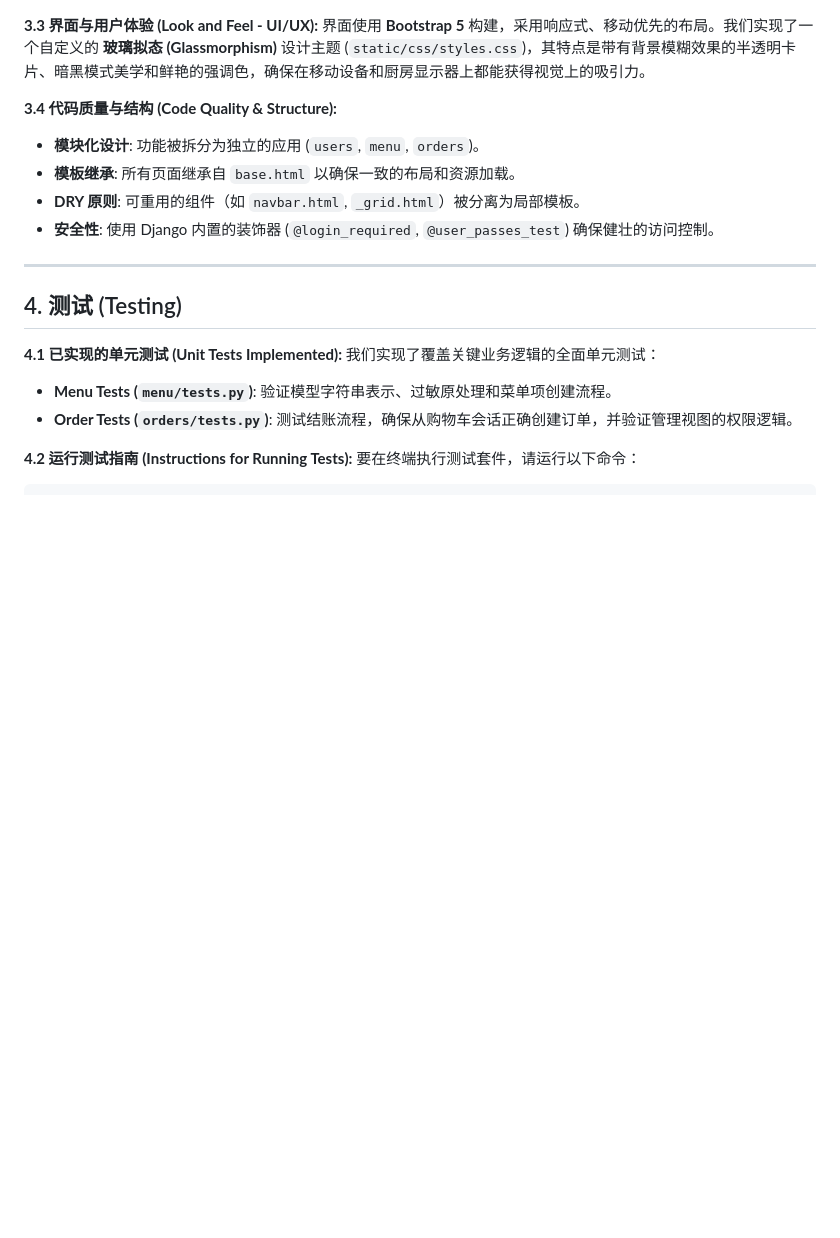
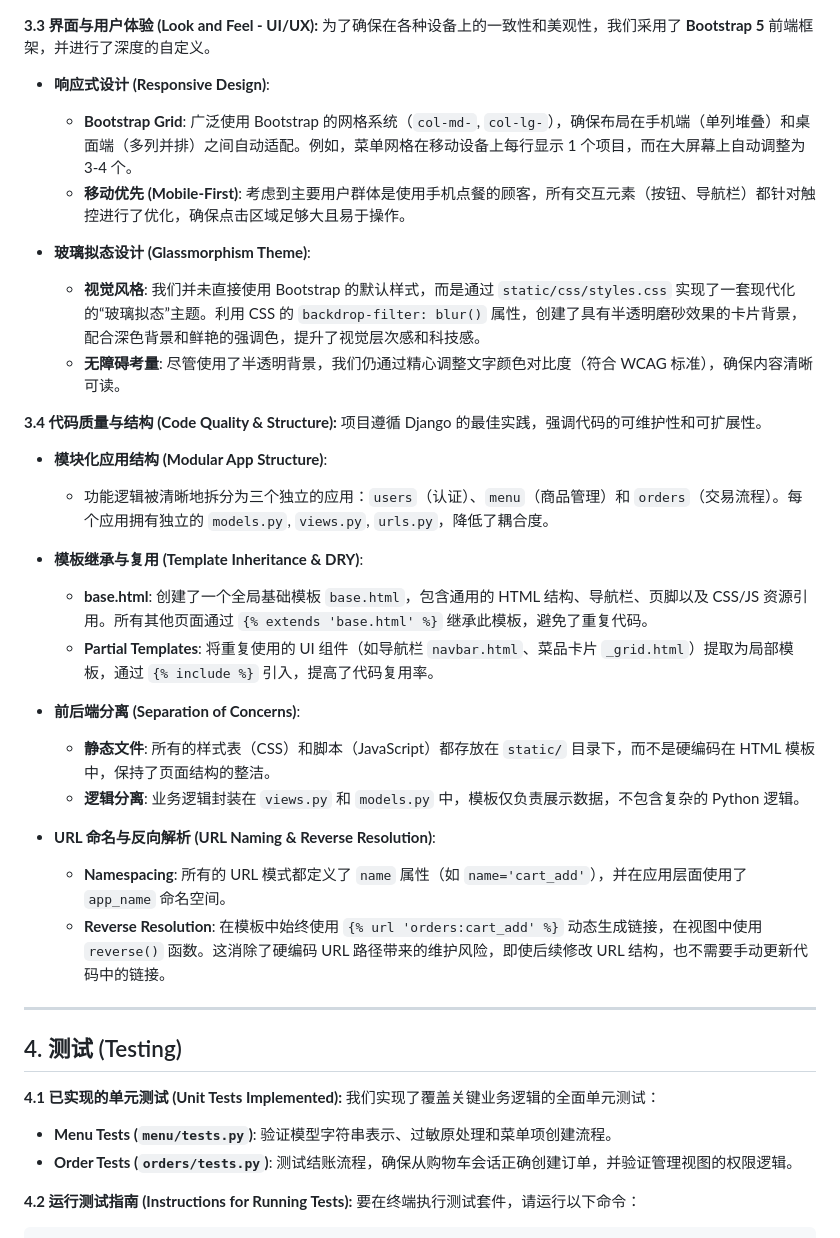
Before and after one commit to wuxuanyu65-coder/smart-table-django, a Markdown page: SmartTable_Implementation_Report_CN.md, the part around one of its changes. Rendered like a GitHub page; blank space fills up the shorter version.

Commit message:
new report

```diff
--- a/SmartTable_Implementation_Report_CN.md
+++ b/SmartTable_Implementation_Report_CN.md
@@ -52,12 +84,32 @@ SmartTable 是一个现代化的基于二维码的餐厅点餐系统，旨在优
 
 **3.3 界面与用户体验 (Look and Feel - UI/UX):**
-界面使用 **Bootstrap 5** 构建，采用响应式、移动优先的布局。我们实现了一个自定义的 **玻璃拟态 (Glassmorphism)** 设计主题 (`static/css/styles.css`)，其特点是带有背景模糊效果的半透明卡片、暗黑模式美学和鲜艳的强调色，确保在移动设备和厨房显示器上都能获得视觉上的吸引力。
+为了确保在各种设备上的一致性和美观性，我们采用了 **Bootstrap 5** 前端框架，并进行了深度的自定义。
+
+*   **响应式设计 (Responsive Design)**:
+    *   **Bootstrap Grid**: 广泛使用 Bootstrap 的网格系统（`col-md-`, `col-lg-`），确保布局在手机端（单列堆叠）和桌面端（多列并排）之间自动适配。例如，菜单网格在移动设备上每行显示 1 个项目，而在大屏幕上自动调整为 3-4 个。
+    *   **移动优先 (Mobile-First)**: 考虑到主要用户群体是使用手机点餐的顾客，所有交互元素（按钮、导航栏）都针对触控进行了优化，确保点击区域足够大且易于操作。
+
+*   **玻璃拟态设计 (Glassmorphism Theme)**:
+    *   **视觉风格**: 我们并未直接使用 Bootstrap 的默认样式，而是通过 `static/css/styles.css` 实现了一套现代化的“玻璃拟态”主题。利用 CSS 的 `backdrop-filter: blur()` 属性，创建了具有半透明磨砂效果的卡片背景，配合深色背景和鲜艳的强调色，提升了视觉层次感和科技感。
+    *   **无障碍考量**: 尽管使用了半透明背景，我们仍通过精心调整文字颜色对比度（符合 WCAG 标准），确保内容清晰可读。
 
 **3.4 代码质量与结构 (Code Quality & Structure):**
-*   **模块化设计**: 功能被拆分为独立的应用 (`users`, `menu`, `orders`)。
-*   **模板继承**: 所有页面继承自 `base.html` 以确保一致的布局和资源加载。
-*   **DRY 原则**: 可重用的组件（如 `navbar.html`, `_grid.html`）被分离为局部模板。
-*   **安全性**: 使用 Django 内置的装饰器 (`@login_required`, `@user_passes_test`) 确保健壮的访问控制。
+项目遵循 Django 的最佳实践，强调代码的可维护性和可扩展性。
+
+*   **模块化应用结构 (Modular App Structure)**:
+    *   功能逻辑被清晰地拆分为三个独立的应用：`users`（认证）、`menu`（商品管理）和 `orders`（交易流程）。每个应用拥有独立的 `models.py`, `views.py`, `urls.py`，降低了耦合度。
+
+*   **模板继承与复用 (Template Inheritance & DRY)**:
+    *   **base.html**: 创建了一个全局基础模板 `base.html`，包含通用的 HTML 结构、导航栏、页脚以及 CSS/JS 资源引用。所有其他页面通过 `{% extends 'base.html' %}` 继承此模板，避免了重复代码。
+    *   **Partial Templates**: 将重复使用的 UI 组件（如导航栏 `navbar.html`、菜品卡片 `_grid.html`）提取为局部模板，通过 `{% include %}` 引入，提高了代码复用率。
+
+*   **前后端分离 (Separation of Concerns)**:
+    *   **静态文件**: 所有的样式表（CSS）和脚本（JavaScript）都存放在 `static/` 目录下，而不是硬编码在 HTML 模板中，保持了页面结构的整洁。
+    *   **逻辑分离**: 业务逻辑封装在 `views.py` 和 `models.py` 中，模板仅负责展示数据，不包含复杂的 Python 逻辑。
+
+*   **URL 命名与反向解析 (URL Naming & Reverse Resolution)**:
+    *   **Namespacing**: 所有的 URL 模式都定义了 `name` 属性（如 `name='cart_add'`），并在应用层面使用了 `app_name` 命名空间。
+    *   **Reverse Resolution**: 在模板中始终使用 `{% url 'orders:cart_add' %}` 动态生成链接，在视图中使用 `reverse()` 函数。这消除了硬编码 URL 路径带来的维护风险，即使后续修改 URL 结构，也不需要手动更新代码中的链接。
 
 ---
 
```
Also changed, not shown: other parts of SmartTable_Implementation_Report_CN.md (+41 -9 lines).
